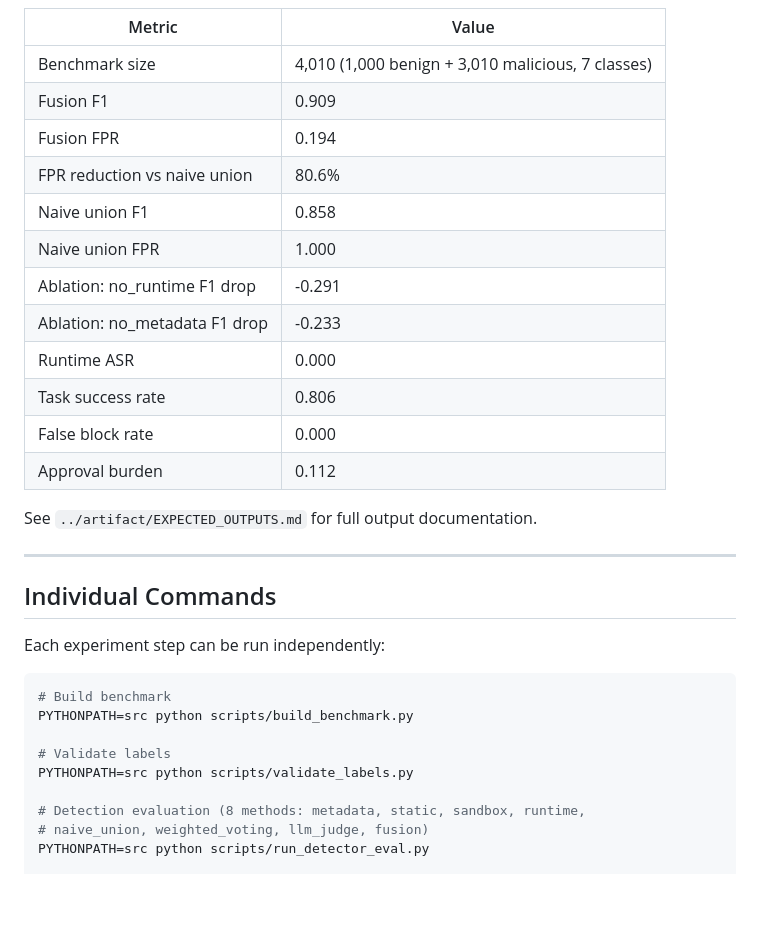
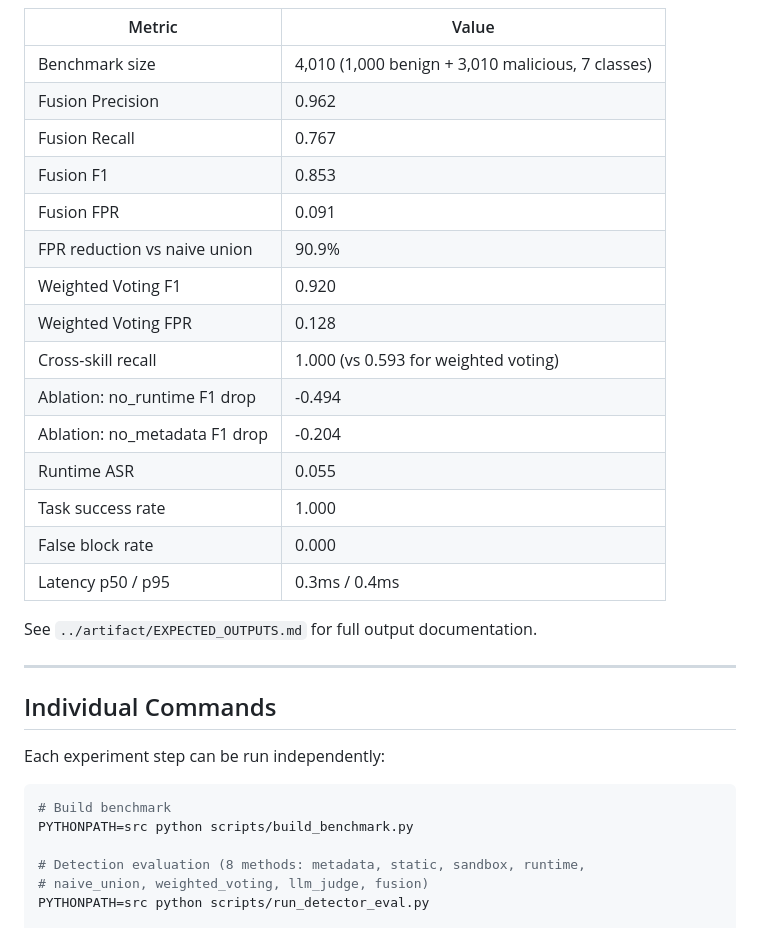
Before and after one commit to NayCheno/skillguardgraph, a Markdown page: experiments/README.md, the part around the change. GitHub-like rendering; blank space fills up the shorter version.

Commit message:
docs: update experiments README with new result numbers

````diff
--- a/experiments/README.md
+++ b/experiments/README.md
@@ -136,17 +136,20 @@ Key result numbers:
 | Metric | Value |
 |---|---|
 | Benchmark size | 4,010 (1,000 benign + 3,010 malicious, 7 classes) |
-| Fusion F1 | 0.909 |
-| Fusion FPR | 0.194 |
-| FPR reduction vs naive union | 80.6% |
-| Naive union F1 | 0.858 |
-| Naive union FPR | 1.000 |
-| Ablation: no_runtime F1 drop | -0.291 |
-| Ablation: no_metadata F1 drop | -0.233 |
-| Runtime ASR | 0.000 |
-| Task success rate | 0.806 |
+| Fusion Precision | 0.962 |
+| Fusion Recall | 0.767 |
+| Fusion F1 | 0.853 |
+| Fusion FPR | 0.091 |
+| FPR reduction vs naive union | 90.9% |
+| Weighted Voting F1 | 0.920 |
+| Weighted Voting FPR | 0.128 |
+| Cross-skill recall | 1.000 (vs 0.593 for weighted voting) |
+| Ablation: no_runtime F1 drop | -0.494 |
+| Ablation: no_metadata F1 drop | -0.204 |
+| Runtime ASR | 0.055 |
+| Task success rate | 1.000 |
 | False block rate | 0.000 |
-| Approval burden | 0.112 |
+| Latency p50 / p95 | 0.3ms / 0.4ms |
 See `../artifact/EXPECTED_OUTPUTS.md` for full output documentation.
 
 ---
@@ -158,9 +161,6 @@ Each experiment step can be run independently:
 ```bash
 # Build benchmark
 PYTHONPATH=src python scripts/build_benchmark.py
-
-# Validate labels
-PYTHONPATH=src python scripts/validate_labels.py
 
 # Detection evaluation (8 methods: metadata, static, sandbox, runtime,
 # naive_union, weighted_voting, llm_judge, fusion)
````
